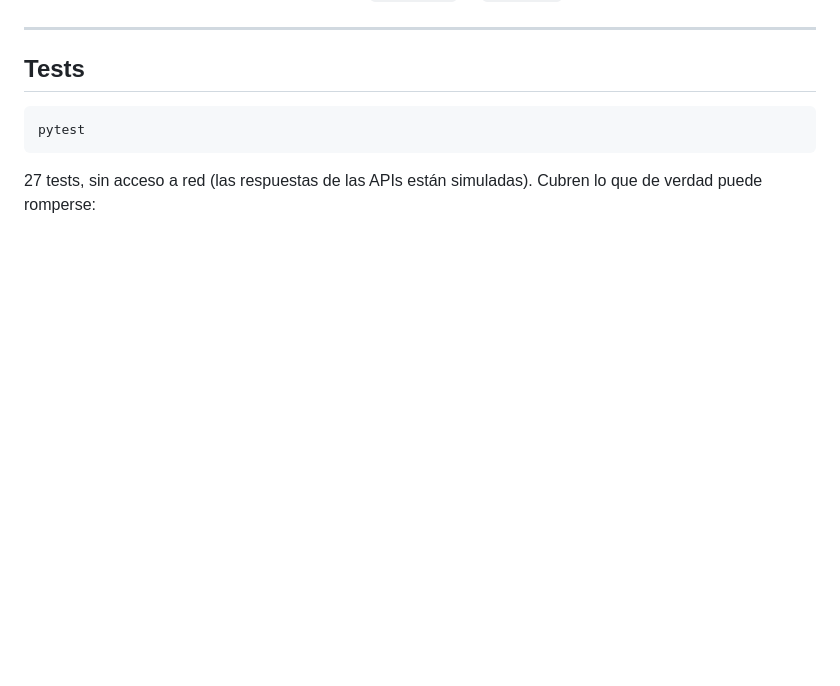
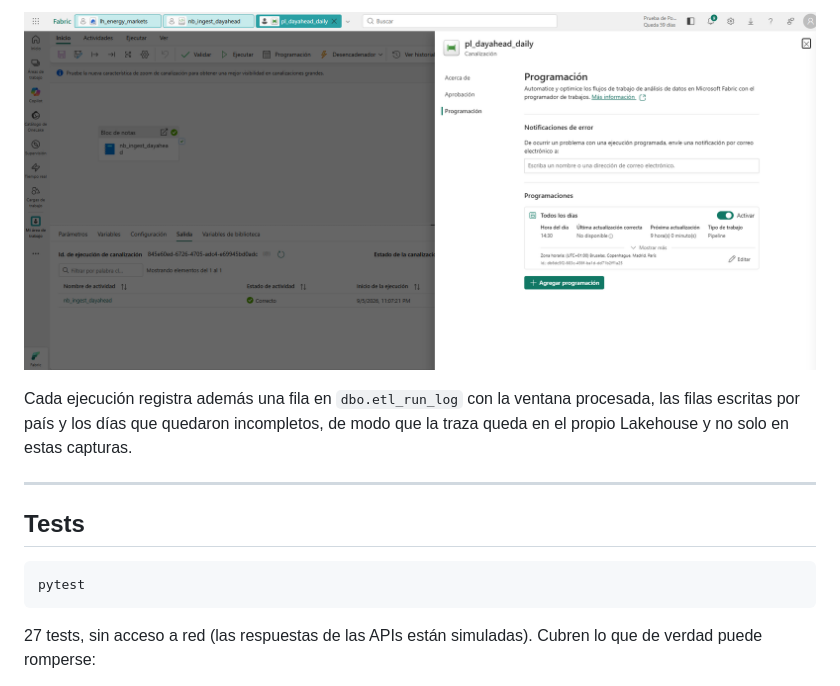
Before and after one commit to rnvarreteesp/grenergy-dayahead, a Markdown page: README.md, the part around one of its changes. Drawn GitHub-style; blank space fills up the shorter version.

```diff
--- a/README.md
+++ b/README.md
@@ -269,3 +283,9 @@ ejecuta y se testea en local. Lo único que cambia entre local y Fabric es el
+![Programación diaria del pipeline](docs/img/04-pipeline-programacion-diaria.png)
+
+Cada ejecución registra además una fila en `dbo.etl_run_log` con la ventana
+procesada, las filas escritas por país y los días que quedaron incompletos, de
+modo que la traza queda en el propio Lakehouse y no solo en estas capturas.
+
 ---
 
 ## Tests
```
Also changed, not shown: other parts of README.md (+14 -0 lines).
